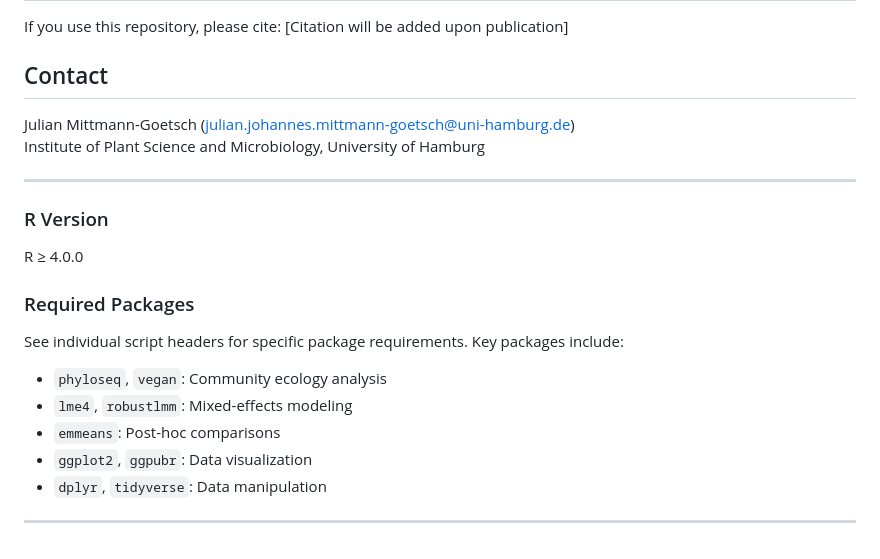
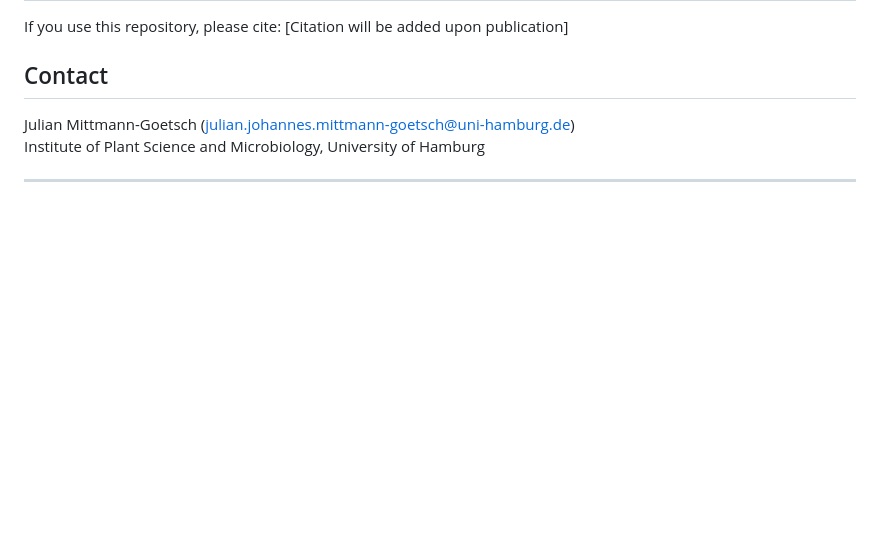
Before and after one commit to JulianMiGoe/merit_microbes_repo, a Markdown page: README.md, the part around the change. GitHub-like rendering; blank space fills up the shorter version.

```diff
--- a/README.md
+++ b/README.md
@@ -185,14 +185,3 @@ Julian Mittmann-Goetsch (julian.johannes.mittmann-goetsch@uni-hamburg.de)
 Institute of Plant Science and Microbiology, University of Hamburg
 
 ---
-### R Version
-R ≥ 4.0.0
-
-### Required Packages
-See individual script headers for specific package requirements. Key packages include:
-- `phyloseq`, `vegan`: Community ecology analysis
-- `lme4`, `robustlmm`: Mixed-effects modeling
-- `emmeans`: Post-hoc comparisons
-- `ggplot2`, `ggpubr`: Data visualization
-- `dplyr`, `tidyverse`: Data manipulation
----
```
